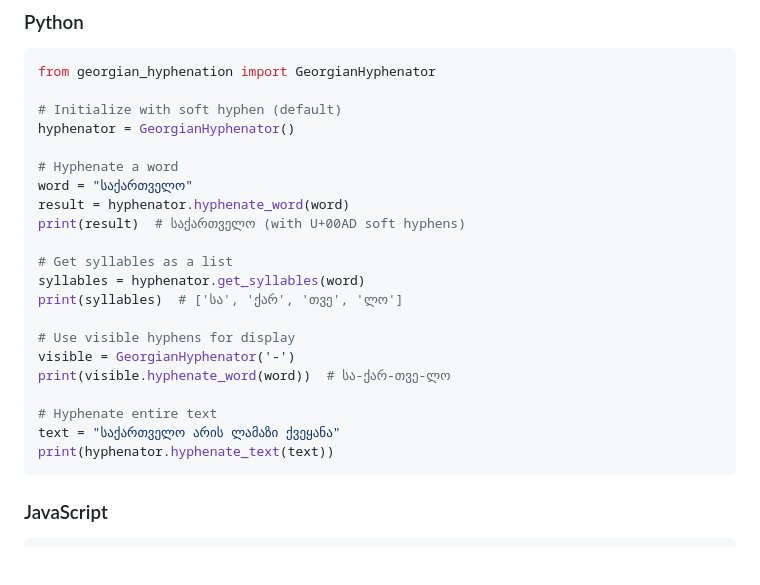
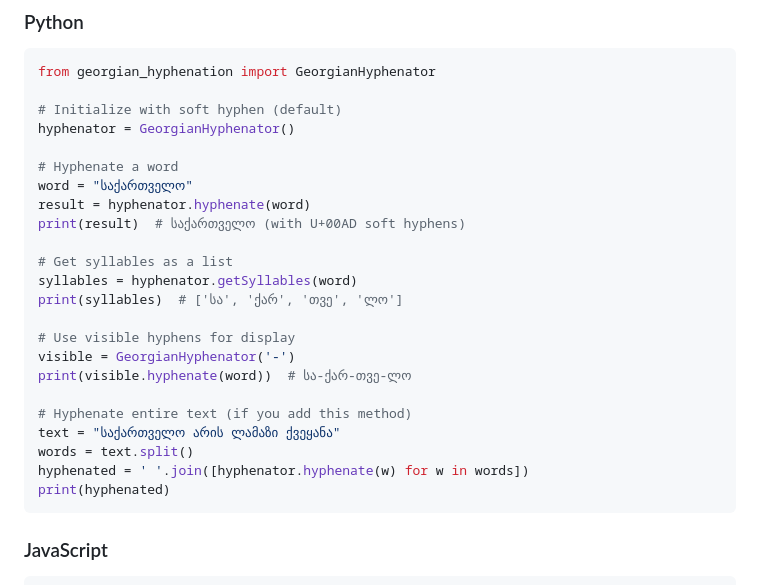
Before and after one commit to guramzhgamadze/georgian-hyphenation, a Markdown page: README.md, the part around the change. Drawn GitHub-style; blank space fills up the shorter version.

Commit message:
Update README - fix installation instructions and usage examples

````diff
--- a/README.md
+++ b/README.md
@@ -48,20 +48,22 @@ hyphenator = GeorgianHyphenator()
 
 # Hyphenate a word
 word = "საქართველო"
-result = hyphenator.hyphenate_word(word)
+result = hyphenator.hyphenate(word)
 print(result)  # სა­ქარ­თვე­ლო (with U+00AD soft hyphens)
 
 # Get syllables as a list
-syllables = hyphenator.get_syllables(word)
+syllables = hyphenator.getSyllables(word)
 print(syllables)  # ['სა', 'ქარ', 'თვე', 'ლო']
 
 # Use visible hyphens for display
 visible = GeorgianHyphenator('-')
-print(visible.hyphenate_word(word))  # სა-ქარ-თვე-ლო
+print(visible.hyphenate(word))  # სა-ქარ-თვე-ლო
 
-# Hyphenate entire text
+# Hyphenate entire text (if you add this method)
 text = "საქართველო არის ლამაზი ქვეყანა"
-print(hyphenator.hyphenate_text(text))
+words = text.split()
+hyphenated = ' '.join([hyphenator.hyphenate(w) for w in words])
+print(hyphenated)
 ```
 
 ### JavaScript
````
